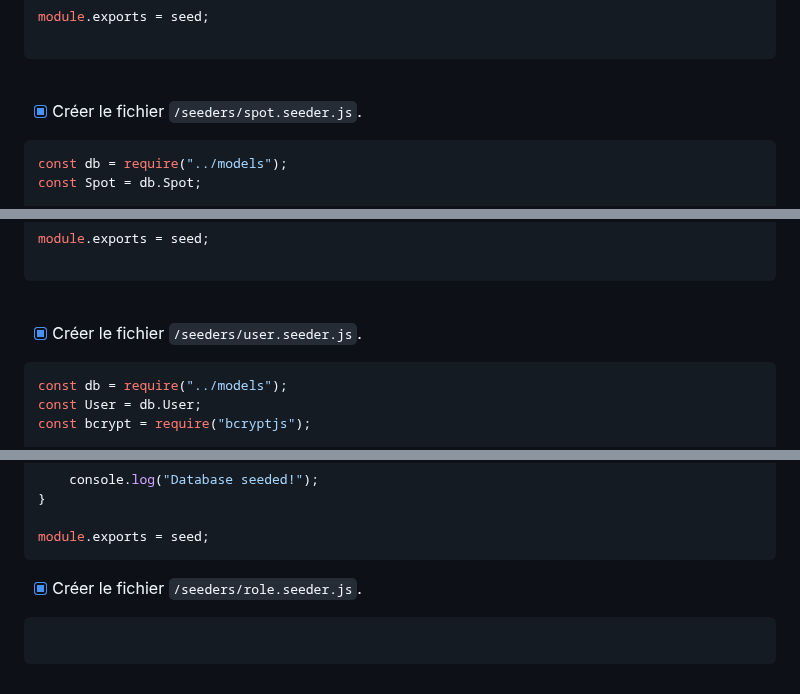
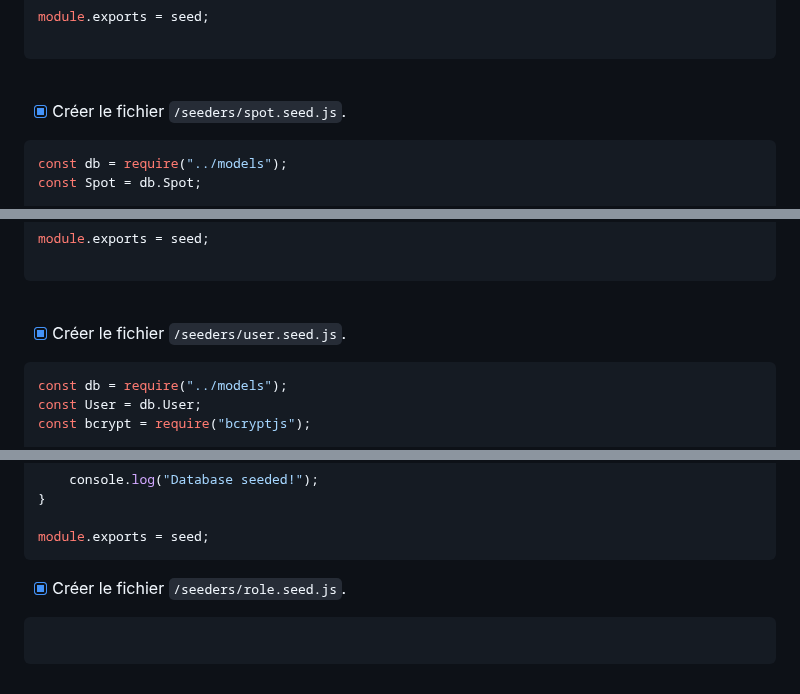
Before and after one commit to ThibaultGdf/BookingServer, a Markdown page: docs/competences/07. Création des seeders.md, 3 parts joined by grey strips. Drawn GitHub-style.

````diff
--- a/docs/competences/07. Création des seeders.md
+++ b/docs/competences/07. Création des seeders.md
@@ -107,7 +107,7 @@ module.exports = seed;
 
 <br>
 
-- [x] Créer le fichier `/seeders/spot.seeder.js`.
+- [x] Créer le fichier `/seeders/spot.seed.js`.
 ```javascript
 const db = require("../models");
 const Spot = db.Spot;
@@ -134,7 +134,7 @@ module.exports = seed;
 
 <br>
 
-- [x] Créer le fichier `/seeders/user.seeder.js`.
+- [x] Créer le fichier `/seeders/user.seed.js`.
 ```javascript
 const db = require("../models");
 const User = db.User;
@@ -169,7 +169,7 @@ async function seed() {
 module.exports = seed;
 ```
 
-- [x] Créer le fichier `/seeders/role.seeder.js`.
+- [x] Créer le fichier `/seeders/role.seed.js`.
 ```javascript
 
 ```
````
Also changed, not shown: other parts of docs/competences/07. Création des seeders.md (+3 -3 lines).
